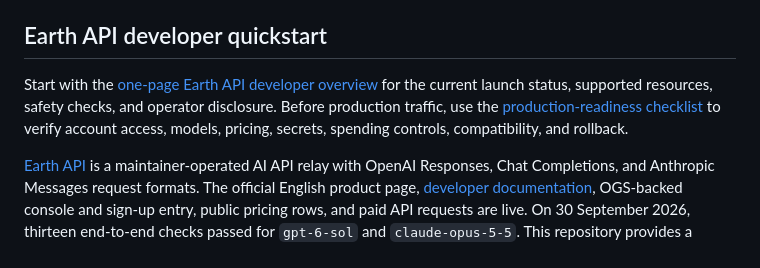
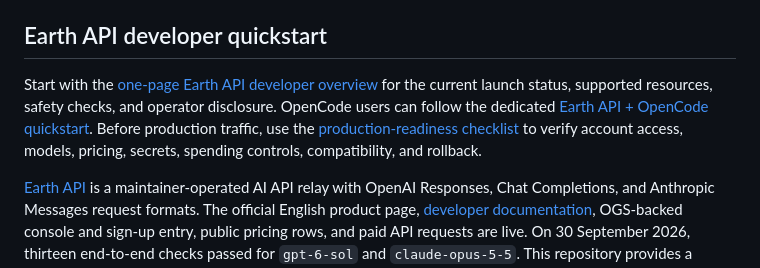
Before and after one commit to HansO-o/Octo-Travel, a Markdown page: README.md, the part around the change. GitHub-like rendering.

Commit message:
docs: link OpenCode quickstart

```diff
--- a/README.md
+++ b/README.md
@@ -6,7 +6,7 @@ Octo 依赖，也不读取 Octo Core 的文件或 `node_modules`。
 
 ## Earth API developer quickstart
 
-Start with the [one-page Earth API developer overview](docs/earth-api-overview.md) for the current launch status, supported resources, safety checks, and operator disclosure. Before production traffic, use the [production-readiness checklist](docs/earth-api-production-readiness.md) to verify account access, models, pricing, secrets, spending controls, compatibility, and rollback.
+Start with the [one-page Earth API developer overview](docs/earth-api-overview.md) for the current launch status, supported resources, safety checks, and operator disclosure. OpenCode users can follow the dedicated [Earth API + OpenCode quickstart](docs/earth-api-opencode.md). Before production traffic, use the [production-readiness checklist](docs/earth-api-production-readiness.md) to verify account access, models, pricing, secrets, spending controls, compatibility, and rollback.
 
 [Earth API](https://api.earth.icu) is a maintainer-operated AI API relay with OpenAI Responses, Chat Completions, and Anthropic Messages request formats. The official English product page, [developer documentation](https://api.earth.icu/docs), OGS-backed console and sign-up entry, public pricing rows, and paid API requests are live. On 30 September 2026, thirteen end-to-end checks passed for `gpt-6-sol` and `claude-opus-5-5`. This repository provides a quickstart for `https://api.earth.icu/v1`, including model discovery, server-side key handling, request examples, and troubleshooting. Verify current access, pricing, and capacity before production use.
 
```
